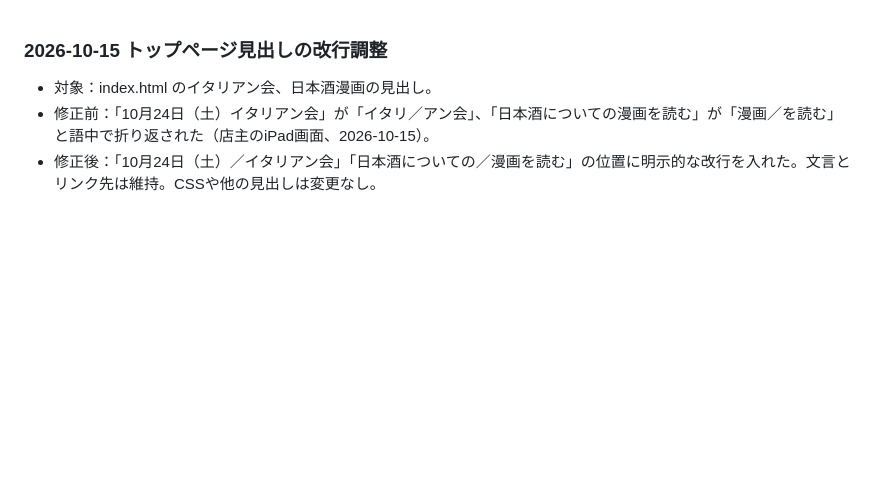
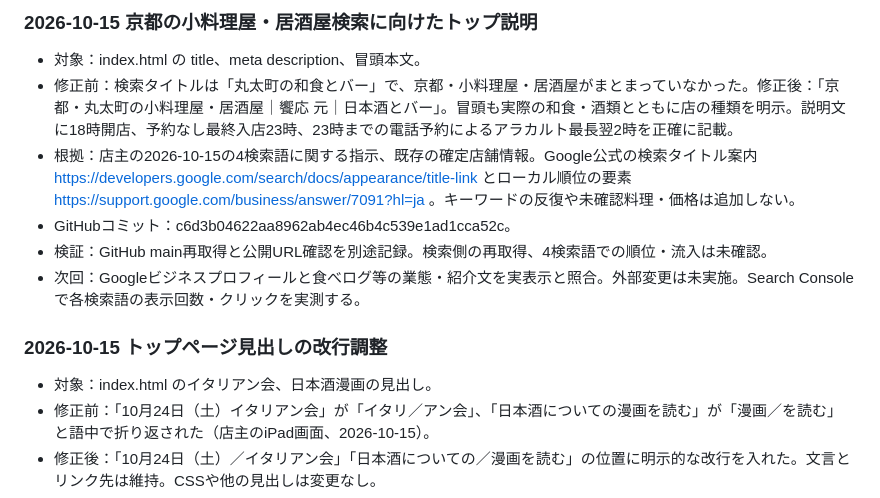
Before and after one commit to kyouou-hajime/kyouou-hajime.github.io, a Markdown page: SEARCH_CHANGELOG.md, the part around the change. Drawn GitHub-style; blank space fills up the shorter version.

Commit message:
Log Kyoto restaurant search copy update

```diff
--- a/SEARCH_CHANGELOG.md
+++ b/SEARCH_CHANGELOG.md
@@ -1,3 +1,11 @@
+### 2026-10-15 京都の小料理屋・居酒屋検索に向けたトップ説明
+- 対象：index.html の title、meta description、冒頭本文。
+- 修正前：検索タイトルは「丸太町の和食とバー」で、京都・小料理屋・居酒屋がまとまっていなかった。修正後：「京都・丸太町の小料理屋・居酒屋｜饗応 元｜日本酒とバー」。冒頭も実際の和食・酒類とともに店の種類を明示。説明文に18時開店、予約なし最終入店23時、23時までの電話予約によるアラカルト最長翌2時を正確に記載。
+- 根拠：店主の2026-10-15の4検索語に関する指示、既存の確定店舗情報。Google公式の検索タイトル案内 https://developers.google.com/search/docs/appearance/title-link とローカル順位の要素 https://support.google.com/business/answer/7091?hl=ja 。キーワードの反復や未確認料理・価格は追加しない。
+- GitHubコミット：c6d3b04622aa8962ab4ec46b4c539e1ad1cca52c。
+- 検証：GitHub main再取得と公開URL確認を別途記録。検索側の再取得、4検索語での順位・流入は未確認。
+- 次回：Googleビジネスプロフィールと食べログ等の業態・紹介文を実表示と照合。外部変更は未実施。Search Consoleで各検索語の表示回数・クリックを実測する。
+
 ### 2026-10-15 トップページ見出しの改行調整
 - 対象：index.html のイタリアン会、日本酒漫画の見出し。
 - 修正前：「10月24日（土）イタリアン会」が「イタリ／アン会」、「日本酒についての漫画を読む」が「漫画／を読む」と語中で折り返された（店主のiPad画面、2026-10-15）。
```
